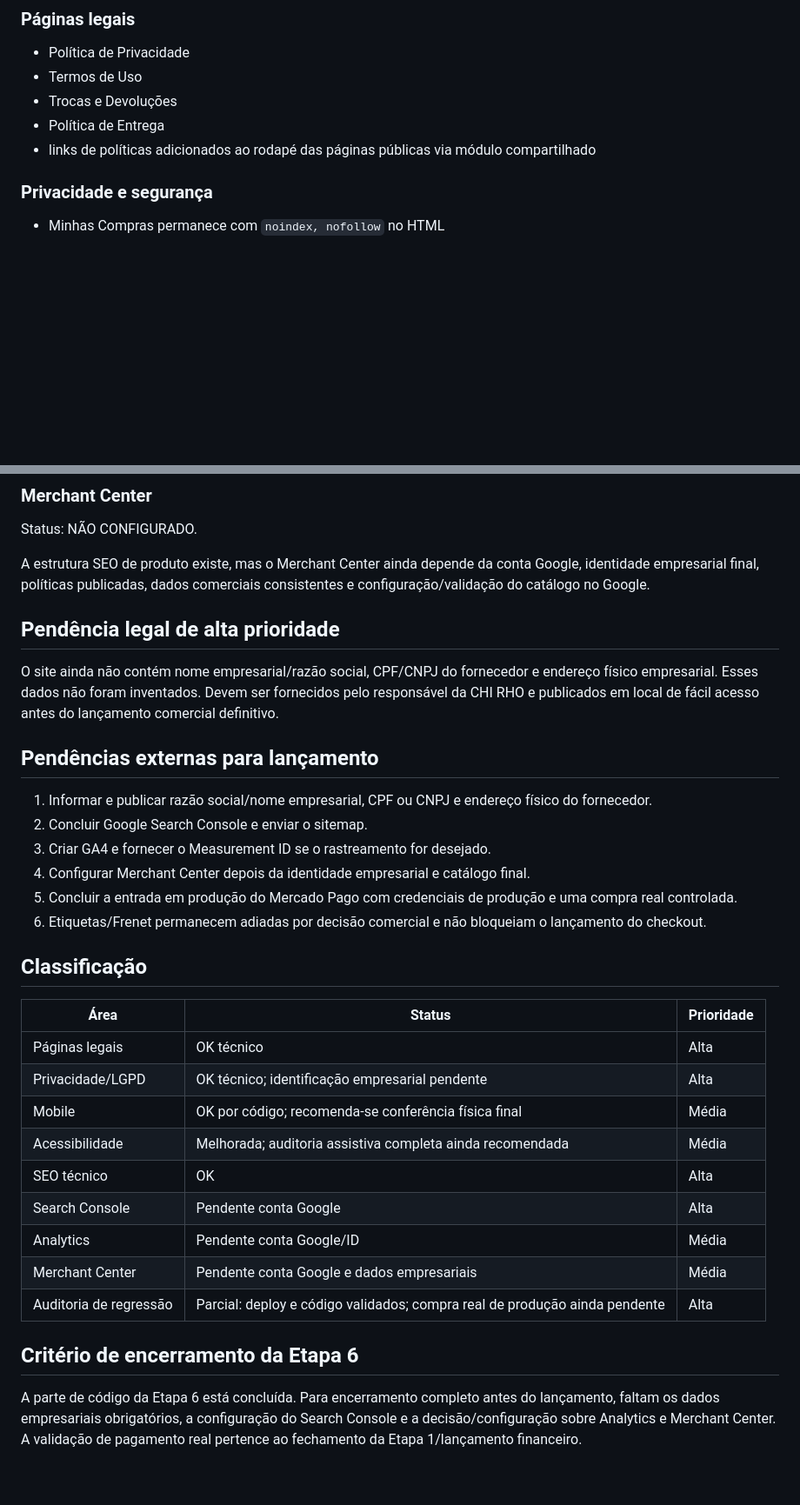
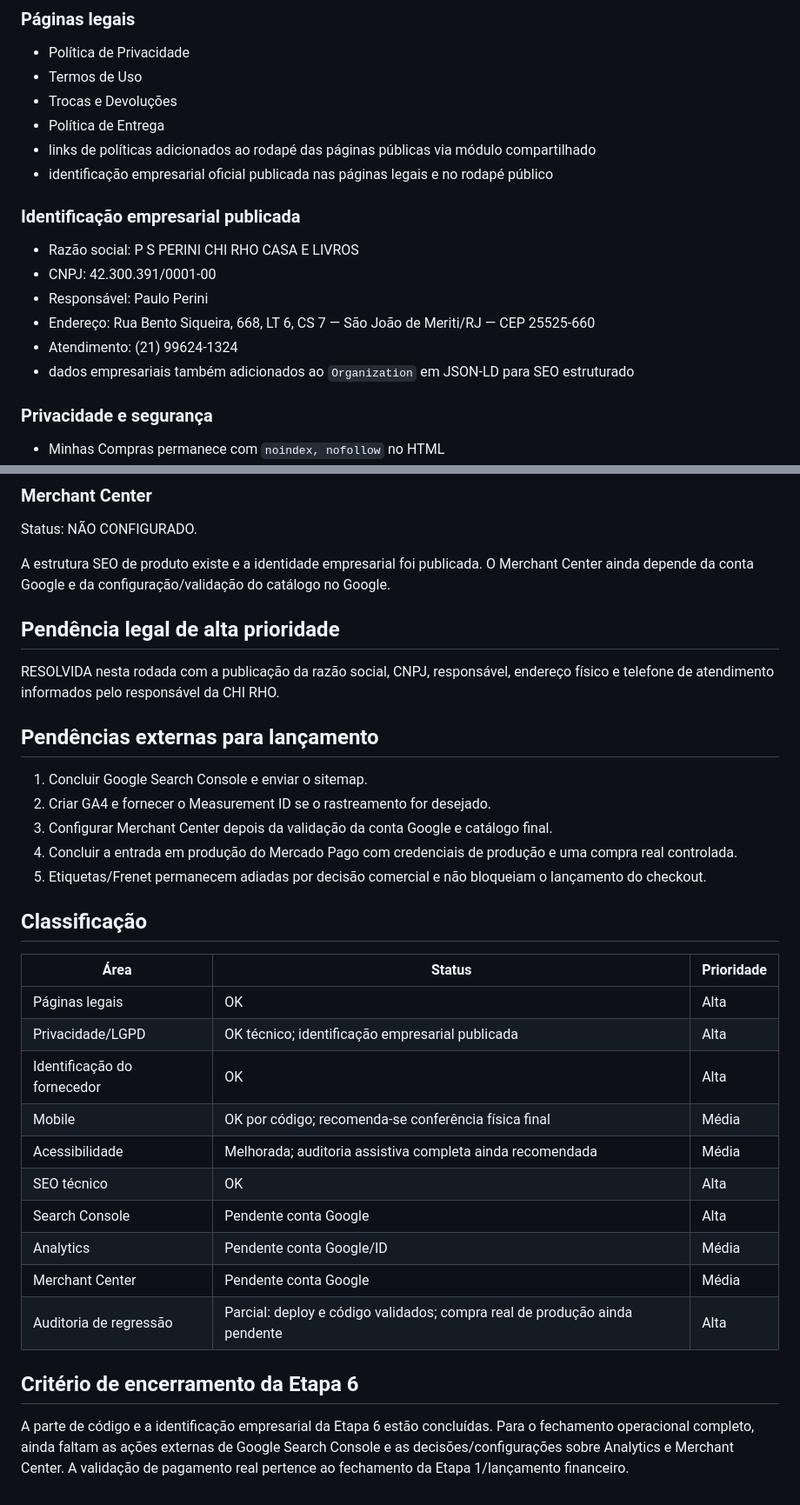
Before and after one commit to xpdistribuidoraoficial-jpg/chi-rho-ecommerce, a Markdown page: audits/etapa-6-readiness-2026-09-12.md, 2 parts joined by grey strips. Shown at 87% size. GitHub-like rendering; blank space fills up the shorter version.

Commit message:
Close business-identification gap in launch readiness audit

```diff
--- a/audits/etapa-6-readiness-2026-09-12.md
+++ b/audits/etapa-6-readiness-2026-09-12.md
@@ -15,6 +15,15 @@ A preparação técnica de lançamento foi avançada sem alterar checkout, Merca
 - Trocas e Devoluções
 - Política de Entrega
 - links de políticas adicionados ao rodapé das páginas públicas via módulo compartilhado
+- identificação empresarial oficial publicada nas páginas legais e no rodapé público
+
+### Identificação empresarial publicada
+- Razão social: P S PERINI CHI RHO CASA E LIVROS
+- CNPJ: 42.300.391/0001-00
+- Responsável: Paulo Perini
+- Endereço: Rua Bento Siqueira, 668, LT 6, CS 7 — São João de Meriti/RJ — CEP 25525-660
+- Atendimento: (21) 99624-1324
+- dados empresariais também adicionados ao `Organization` em JSON-LD para SEO estruturado
 
 ### Privacidade e segurança
 - Minhas Compras permanece com `noindex, nofollow` no HTML
@@ -57,35 +67,35 @@ Não existe Measurement ID `G-...` no repositório. Não foi inserido rastreamen
 ### Merchant Center
 Status: NÃO CONFIGURADO.
 
-A estrutura SEO de produto existe, mas o Merchant Center ainda depende da conta Google, identidade empresarial final, políticas publicadas, dados comerciais consistentes e configuração/validação do catálogo no Google.
+A estrutura SEO de produto existe e a identidade empresarial foi publicada. O Merchant Center ainda depende da conta Google e da configuração/validação do catálogo no Google.
 
 ## Pendência legal de alta prioridade
 
-O site ainda não contém nome empresarial/razão social, CPF/CNPJ do fornecedor e endereço físico empresarial. Esses dados não foram inventados. Devem ser fornecidos pelo responsável da CHI RHO e publicados em local de fácil acesso antes do lançamento comercial definitivo.
+RESOLVIDA nesta rodada com a publicação da razão social, CNPJ, responsável, endereço físico e telefone de atendimento informados pelo responsável da CHI RHO.
 
 ## Pendências externas para lançamento
 
-1. Informar e publicar razão social/nome empresarial, CPF ou CNPJ e endereço físico do fornecedor.
-2. Concluir Google Search Console e enviar o sitemap.
-3. Criar GA4 e fornecer o Measurement ID se o rastreamento for desejado.
-4. Configurar Merchant Center depois da identidade empresarial e catálogo final.
-5. Concluir a entrada em produção do Mercado Pago com credenciais de produção e uma compra real controlada.
-6. Etiquetas/Frenet permanecem adiadas por decisão comercial e não bloqueiam o lançamento do checkout.
+1. Concluir Google Search Console e enviar o sitemap.
+2. Criar GA4 e fornecer o Measurement ID se o rastreamento for desejado.
+3. Configurar Merchant Center depois da validação da conta Google e catálogo final.
+4. Concluir a entrada em produção do Mercado Pago com credenciais de produção e uma compra real controlada.
+5. Etiquetas/Frenet permanecem adiadas por decisão comercial e não bloqueiam o lançamento do checkout.
 
 ## Classificação
 
 | Área | Status | Prioridade |
 |---|---|---|
-| Páginas legais | OK técnico | Alta |
-| Privacidade/LGPD | OK técnico; identificação empresarial pendente | Alta |
+| Páginas legais | OK | Alta |
+| Privacidade/LGPD | OK técnico; identificação empresarial publicada | Alta |
+| Identificação do fornecedor | OK | Alta |
 | Mobile | OK por código; recomenda-se conferência física final | Média |
 | Acessibilidade | Melhorada; auditoria assistiva completa ainda recomendada | Média |
 | SEO técnico | OK | Alta |
 | Search Console | Pendente conta Google | Alta |
 | Analytics | Pendente conta Google/ID | Média |
-| Merchant Center | Pendente conta Google e dados empresariais | Média |
+| Merchant Center | Pendente conta Google | Média |
 | Auditoria de regressão | Parcial: deploy e código validados; compra real de produção ainda pendente | Alta |
 
 ## Critério de encerramento da Etapa 6
 
-A parte de código da Etapa 6 está concluída. Para encerramento completo antes do lançamento, faltam os dados empresariais obrigatórios, a configuração do Search Console e a decisão/configuração sobre Analytics e Merchant Center. A validação de pagamento real pertence ao fechamento da Etapa 1/lançamento financeiro.
+A parte de código e a identificação empresarial da Etapa 6 estão concluídas. Para o fechamento operacional completo, ainda faltam as ações externas de Google Search Console e as decisões/configurações sobre Analytics e Merchant Center. A validação de pagamento real pertence ao fechamento da Etapa 1/lançamento financeiro.
```
Also changed, not shown: other parts of audits/etapa-6-readiness-2026-09-12.md (+1 -0 lines).
